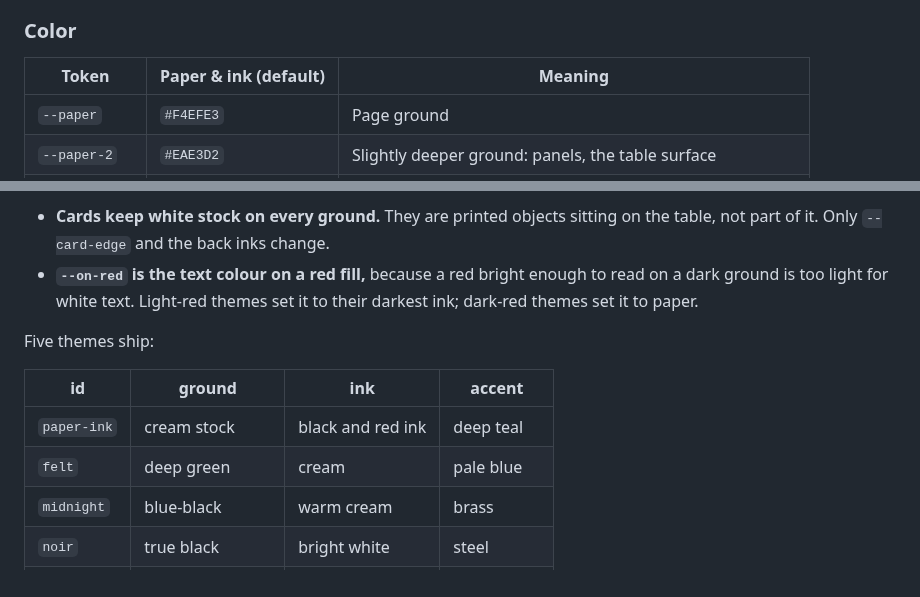
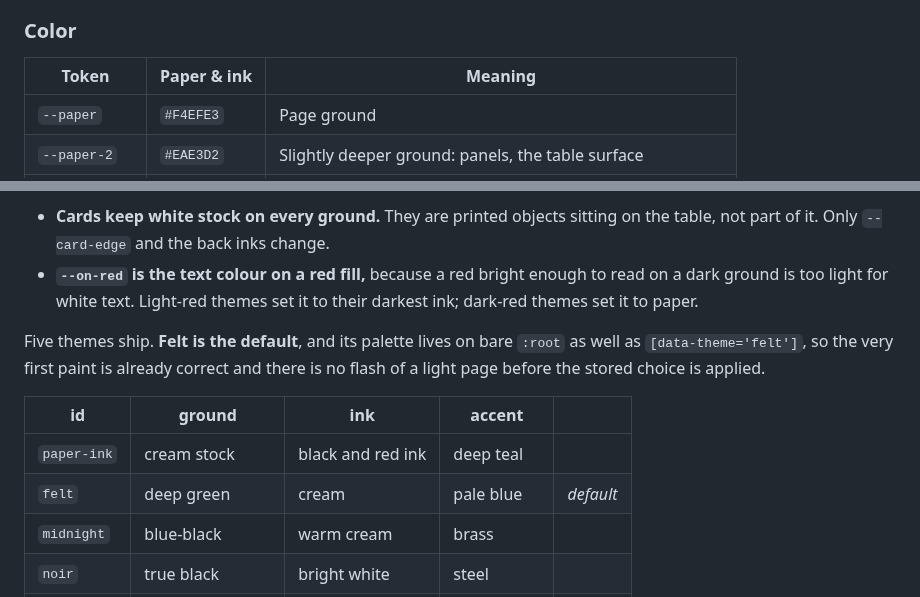
Before and after one commit to bferg314/calliope-poker, a Markdown page: docs/design.md, 2 parts joined by grey strips. Rendered like a GitHub page.

```diff
--- a/docs/design.md
+++ b/docs/design.md
@@ -18,7 +18,7 @@ Tokens are CSS custom properties on `:root`, set by the active theme. Components
 
 ### Color
 
-| Token | Paper & ink (default) | Meaning |
+| Token | Paper & ink | Meaning |
 |---|---|---|
 | `--paper` | `#F4EFE3` | Page ground |
 | `--paper-2` | `#EAE3D2` | Slightly deeper ground: panels, the table surface |
@@ -291,12 +291,15 @@ Two rules that keep every theme readable:
 - **Cards keep white stock on every ground.** They are printed objects sitting on the table, not part of it. Only `--card-edge` and the back inks change.
 - **`--on-red` is the text colour on a red fill,** because a red bright enough to read on a dark ground is too light for white text. Light-red themes set it to their darkest ink; dark-red themes set it to paper.
 
-Five themes ship:
+Five themes ship. **Felt is the default**, and its palette lives on bare `:root`
+as well as `[data-theme='felt']`, so the very first paint is already correct and
+there is no flash of a light page before the stored choice is applied.
 
-| id | ground | ink | accent |
-|---|---|---|---|
+
+| id | ground | ink | accent | |
+|---|---|---|---|---|
 | `paper-ink` | cream stock | black and red ink | deep teal |
-| `felt` | deep green | cream | pale blue |
+| `felt` | deep green | cream | pale blue | *default* |
 | `midnight` | blue-black | warm cream | brass |
 | `noir` | true black | bright white | steel |
 | `oxblood` | burgundy-brown | aged paper | muted gold |
```
Also changed, not shown: README.md (+23 -0 lines), docs/screenshots/night-report.png (added), docs/screenshots/pineapple-discard.png (added), docs/screenshots/rising-stakes.png (added), docs/screenshots/table-desktop.png (added), docs/screenshots/table-phone.png (added), docs/screenshots/themes.png (added), 8 other files.
